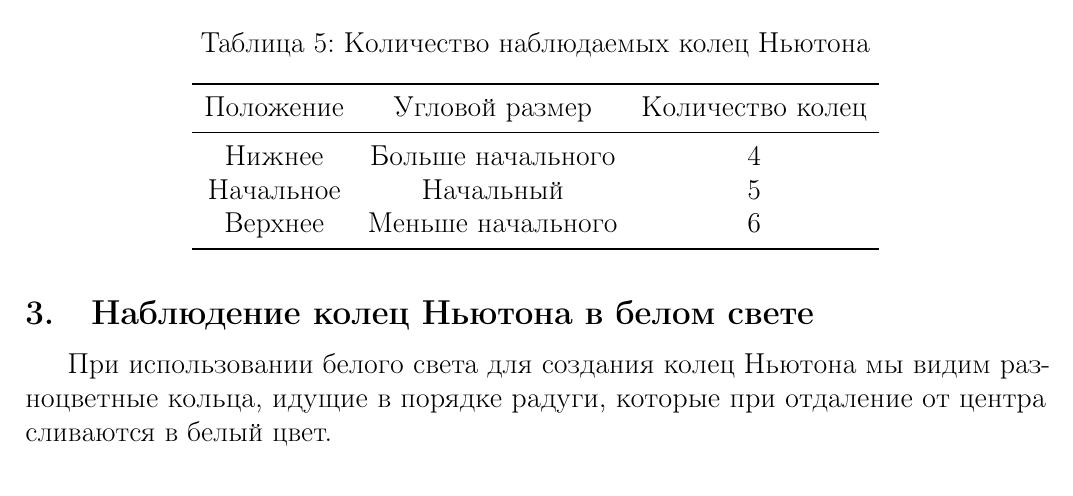
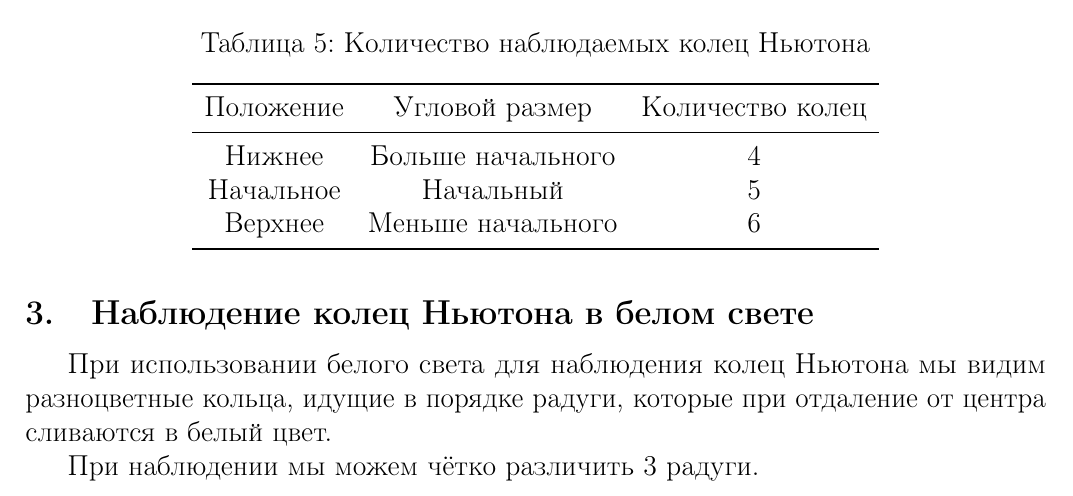
Before and after one commit to SerKin0/IBTC-physics-2k4s-latex-newton_ring, a LaTeX document (IBTC-physics-2k4s-latex-newton_ring.tex, which reads source/practice.tex): part of page 13 of 17, cut so that both start at the same text. Compiled offline with pdfLaTeX.

Commit message:
поправка практика 3е задание

```diff
--- a/source/practice.tex
+++ b/source/practice.tex
@@ -179,4 +179,6 @@ R = 1147 \pm 10 ~\text{мм}
 \end{table}
 
 \subsection{Наблюдение колец Ньютона в белом свете}
-При использовании белого света для создания колец Ньютона мы видим разноцветные кольца, идущие в порядке радуги, которые при отдаление от центра сливаются в белый цвет.
+При использовании белого света для наблюдения колец Ньютона мы видим разноцветные кольца, идущие в порядке радуги, которые при отдаление от центра сливаются в белый цвет.
+
+При наблюдении мы можем чётко различить 3 радуги.
```
Also changed, not shown: IBTC-physics-2k4s-latex-newton_ring.pdf.
